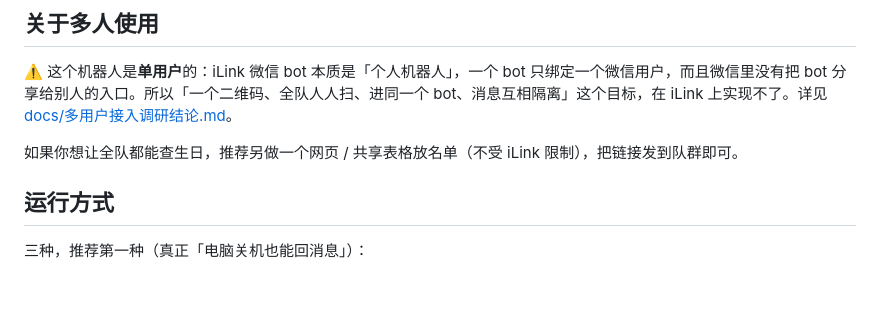
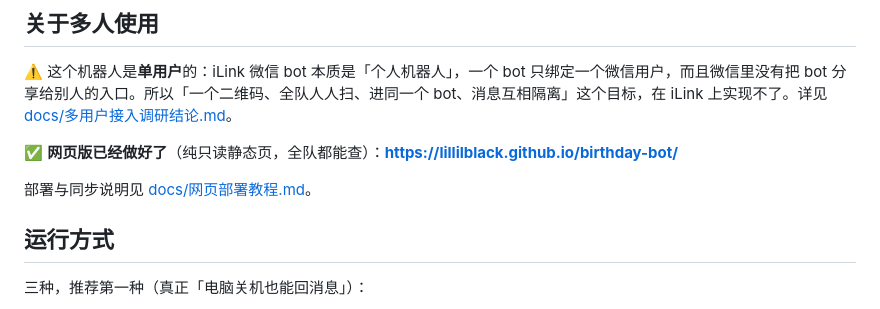
Before and after one commit to lillilblack/birthday-bot, a Markdown page: README.md, the part around the change. Rendered like a GitHub page; blank space fills up the shorter version.

Commit message:
文档：新增网页部署教程并更新 README / CLAUDE

```diff
--- a/README.md
+++ b/README.md
@@ -25,7 +25,9 @@
 
 ⚠️ 这个机器人是**单用户**的：iLink 微信 bot 本质是「个人机器人」，一个 bot 只绑定一个微信用户，而且微信里没有把 bot 分享给别人的入口。所以「一个二维码、全队人人扫、进同一个 bot、消息互相隔离」这个目标，在 iLink 上实现不了。详见 [docs/多用户接入调研结论.md](docs/多用户接入调研结论.md)。
 
-如果你想让全队都能查生日，推荐另做一个网页 / 共享表格放名单（不受 iLink 限制），把链接发到队群即可。
+✅ **网页版已经做好了**（纯只读静态页，全队都能查）：**https://lillilblack.github.io/birthday-bot/**
+
+部署与同步说明见 [docs/网页部署教程.md](docs/网页部署教程.md)。
 
 ## 运行方式
 
```
Also changed, not shown: CLAUDE.md (+2 -1 lines), docs/网页部署教程.md (added, +53 -0 lines).
